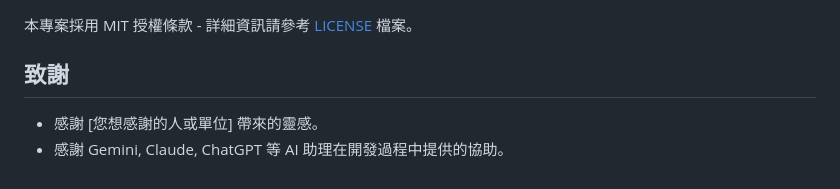
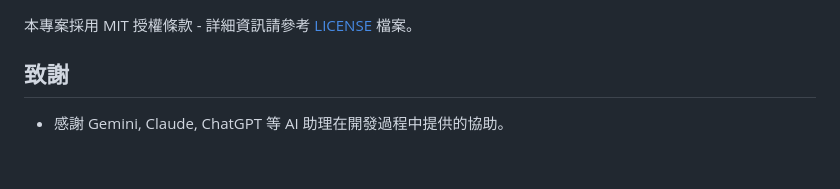
Before and after one commit to liliumyuyu-maker/Flower-And-Time-Traveler-Game, a Markdown page: README.md, the part around the change printed below. GitHub-like rendering.

```diff
--- a/README.md
+++ b/README.md
@@ -49,5 +49,4 @@
 
 ## 致謝
 
-* 感謝 [您想感謝的人或單位] 帶來的靈感。
 * 感謝 Gemini, Claude, ChatGPT 等 AI 助理在開發過程中提供的協助。
```
Also changed, not shown: other parts of README.md (+1 -1 lines).
